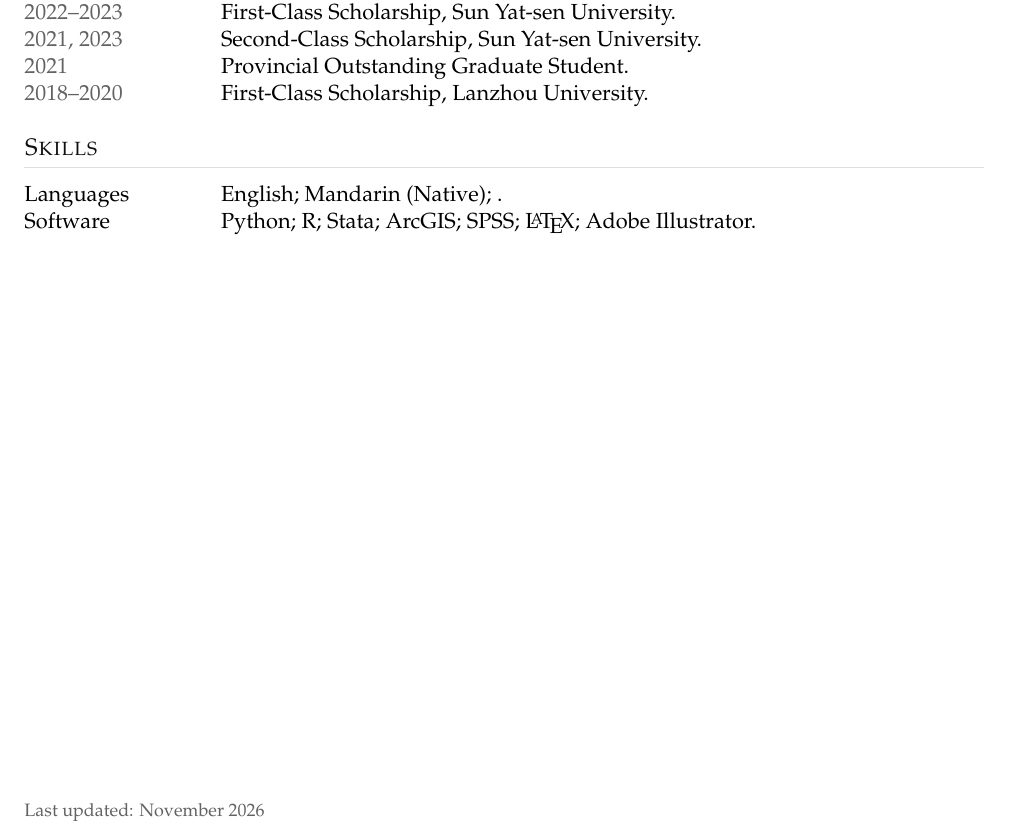
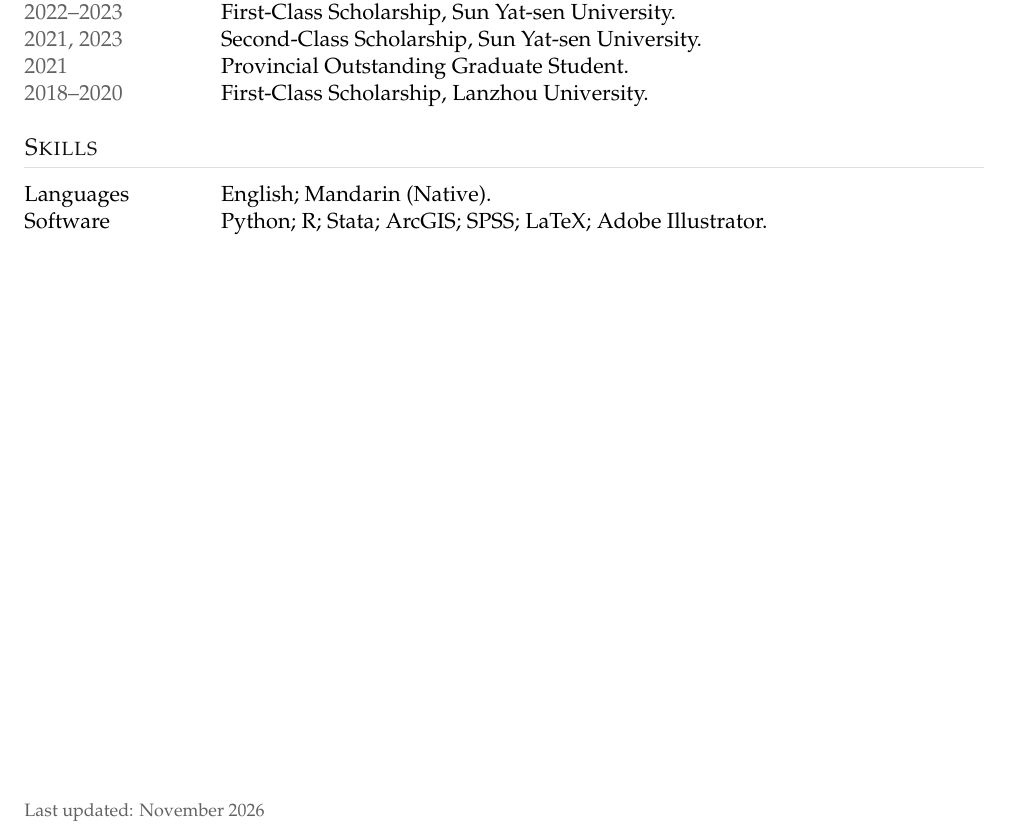
Before and after one commit to li-chenglin/li-chenglin.github.io, a LaTeX CV (Chenglin_Li_CV_Overleaf.tex): part of page 2 of 2, cut so that both start at the same text. Compiled offline with pdfLaTeX.

Commit message:
Auto-update homepage

```diff
--- a/Chenglin_Li_CV_Overleaf.tex
+++ b/Chenglin_Li_CV_Overleaf.tex
@@ -151,8 +151,8 @@ The 2nd Camphor Forum of Finance and Economics, Beijing.\\
 \section{Skills}
 
 \begin{tabularx}{\textwidth}{@{}p{0.18\textwidth}X@{}}
-Languages & English; Mandarin (Native); .\\
-Software & Python; R; Stata; ArcGIS; SPSS; \LaTeX{}; Adobe Illustrator.\\
+Languages & English; Mandarin (Native).\\
+Software & Python; R; Stata; ArcGIS; SPSS; LaTeX; Adobe Illustrator.\\
 \end{tabularx}
 
 \vfill
```
Also changed, not shown: 1 other file.
